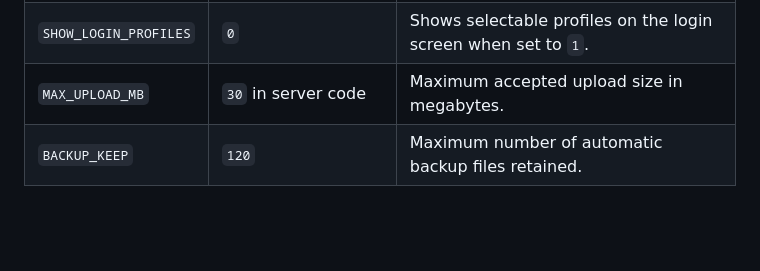
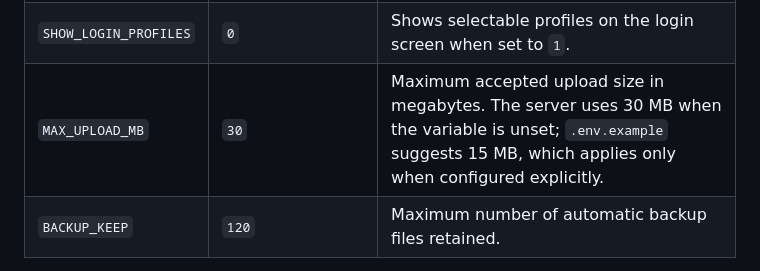
Before and after one commit to tommysoeder/KamikApp, a Markdown page: README.md, the part around the change. Drawn GitHub-style; blank space fills up the shorter version.

Commit message:
docs: clarify upload size defaults

```diff
--- a/README.md
+++ b/README.md
@@ -118,7 +118,7 @@ All variables are optional because the server provides defaults. `.env.example`
 | `APP_LABEL` | `Beta privada` in beta mode | Label displayed for the current environment. |
 | `PRESENTATION_DEMO` | disabled in beta/production | Enables presentation-specific behavior when set to `1` outside beta/production. |
 | `SHOW_LOGIN_PROFILES` | `0` | Shows selectable profiles on the login screen when set to `1`. |
-| `MAX_UPLOAD_MB` | `30` in server code | Maximum accepted upload size in megabytes. |
+| `MAX_UPLOAD_MB` | `30` | Maximum accepted upload size in megabytes. The server uses 30 MB when the variable is unset; `.env.example` suggests 15 MB, which applies only when configured explicitly. |
 | `BACKUP_KEEP` | `120` | Maximum number of automatic backup files retained. |
 
 Example for a POSIX shell:
```
